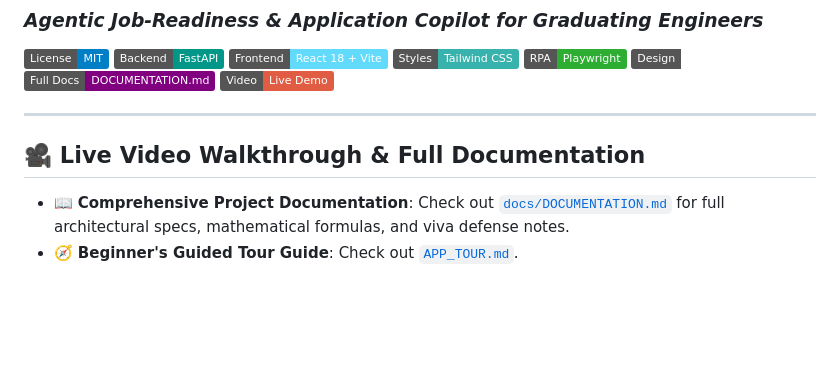
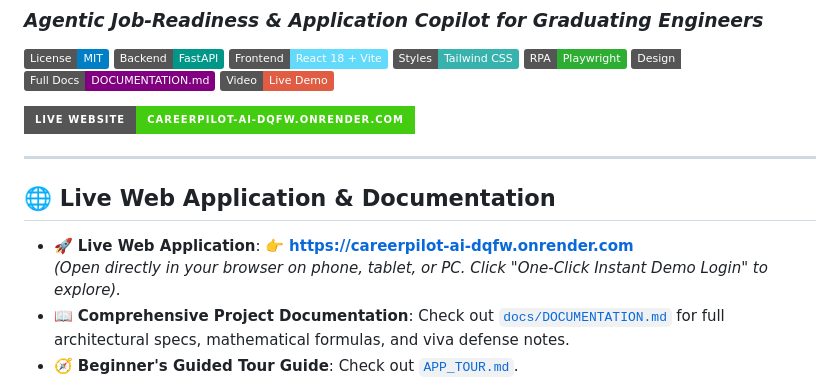
Before and after one commit to anvitha-45/careerpilot, a Markdown page: README.md, the part around the change. Drawn GitHub-style; badges without logos; blank space fills up the shorter version.

Commit message:
docs: add verified live Render web application URL and badge

```diff
--- a/README.md
+++ b/README.md
@@ -10,10 +10,14 @@
 [![Documentation](https://img.shields.io/badge/Full%20Docs-DOCUMENTATION.md-purple.svg)](docs/DOCUMENTATION.md)
 [![Video Walkthrough](https://img.shields.io/badge/Video-Live%20Demo-red.svg)](docs/videos/careerpilot_walkthrough.webm)
 
+[![Live Web App](https://img.shields.io/badge/Live%20Website-careerpilot--ai--dqfw.onrender.com-success.svg?style=for-the-badge&logo=render)](https://careerpilot-ai-dqfw.onrender.com)
+
 ---
 
-## 🎥 Live Video Walkthrough & Full Documentation
+## 🌐 Live Web Application & Documentation
 
+* 🚀 **Live Web Application**: 👉 **[https://careerpilot-ai-dqfw.onrender.com](https://careerpilot-ai-dqfw.onrender.com)**
+  *(Open directly in your browser on phone, tablet, or PC. Click "One-Click Instant Demo Login" to explore).*
 * 📖 **Comprehensive Project Documentation**: Check out [`docs/DOCUMENTATION.md`](docs/DOCUMENTATION.md) for full architectural specs, mathematical formulas, and viva defense notes.
 * 🧭 **Beginner's Guided Tour Guide**: Check out [`APP_TOUR.md`](APP_TOUR.md).
 * 📹 **Recorded Video Demo**: Watch the continuous live screen walkthrough at [`docs/videos/careerpilot_walkthrough.webm`](docs/videos/careerpilot_walkthrough.webm).
```
